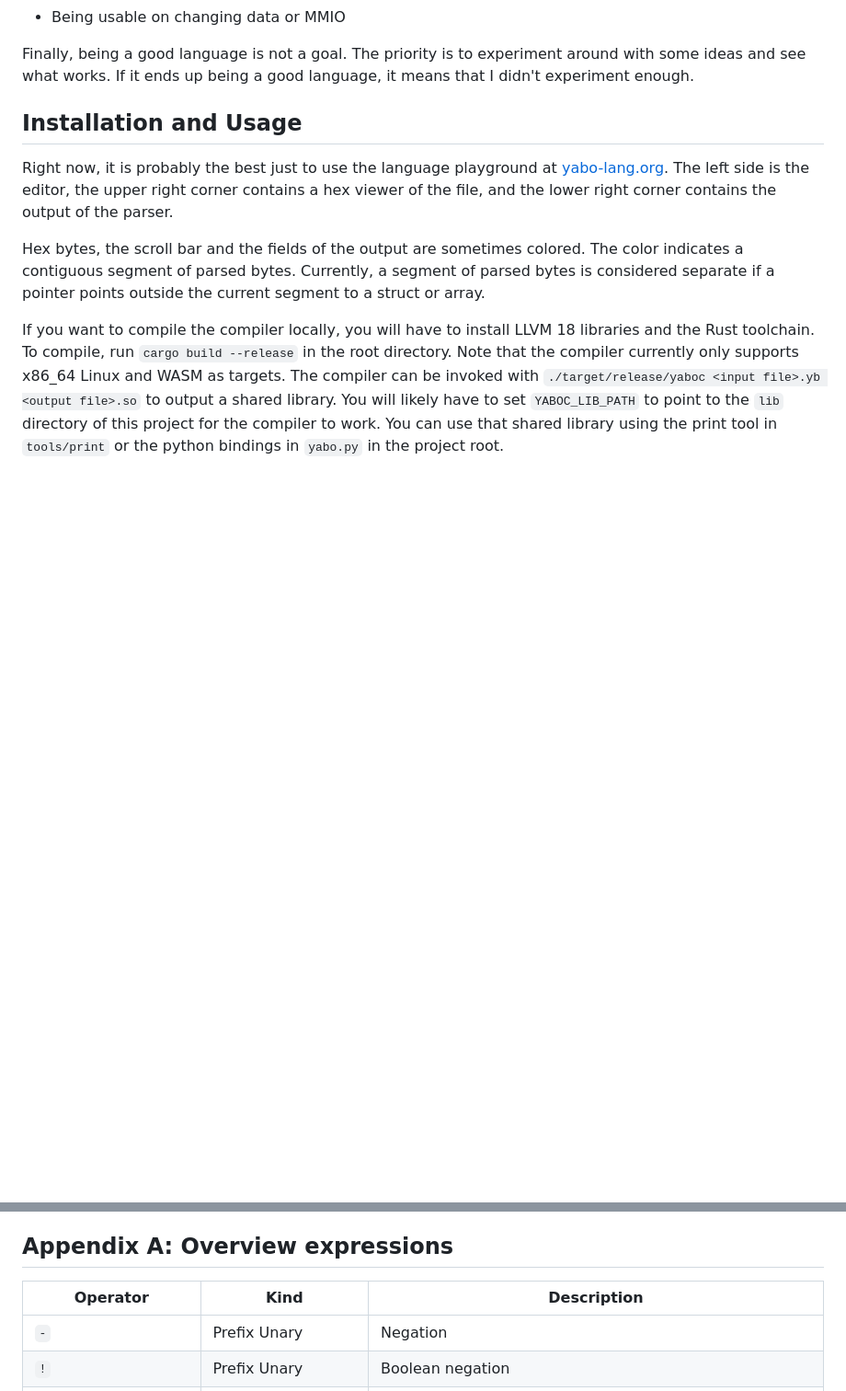
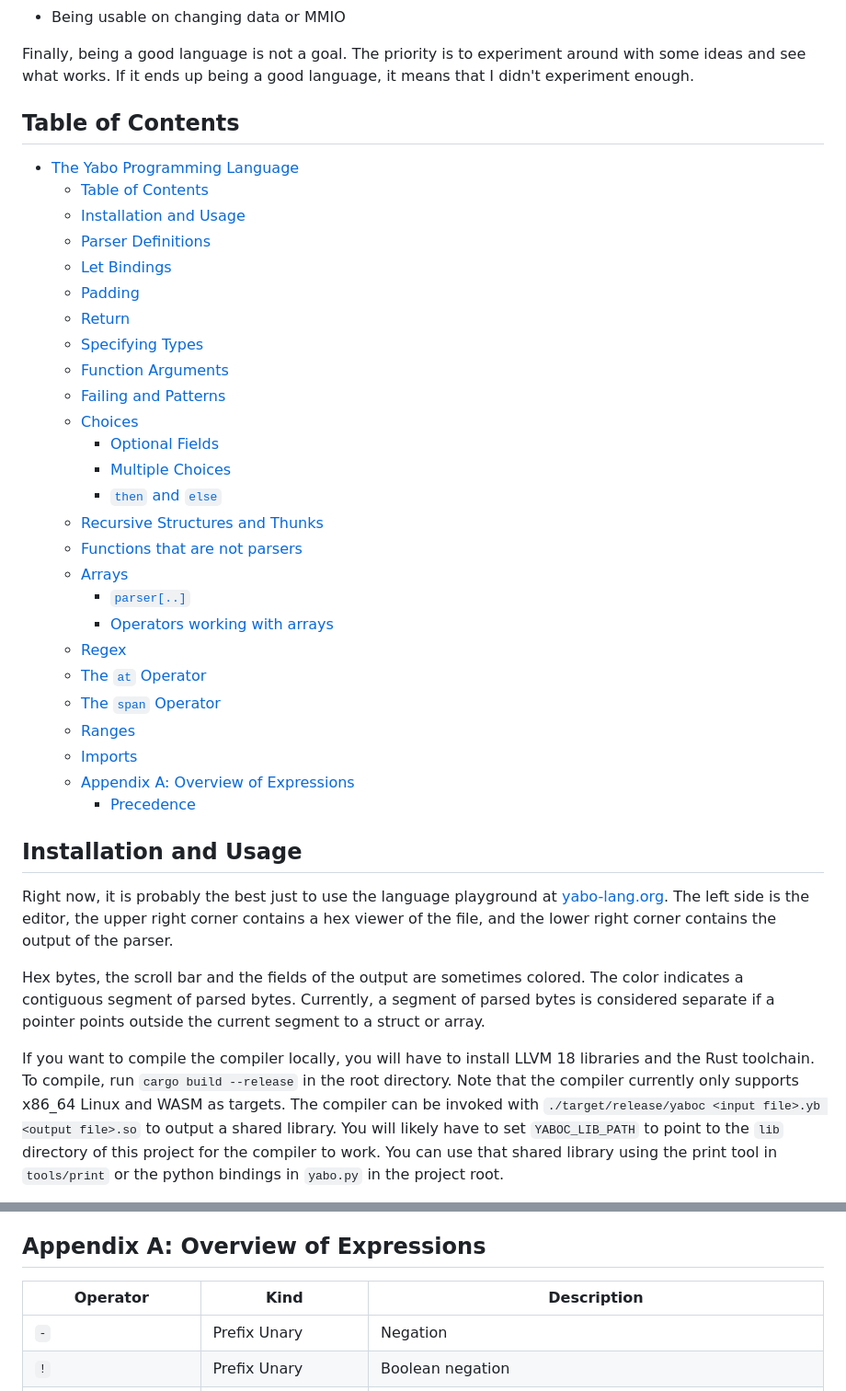
Before and after one commit to 8051Enthusiast/yabo, a Markdown page: doc/intro.md, 2 parts joined by grey strips. Shown at 92% size. GitHub-like rendering; blank space fills up the shorter version.

Commit message:
add table of contents to intro

```diff
--- a/doc/intro.md
+++ b/doc/intro.md
@@ -20,6 +20,35 @@ On the opposite side, these are some non-goals:
 Finally, being a good language is not a goal.
 The priority is to experiment around with some ideas and see what works.
 If it ends up being a good language, it means that I didn't experiment enough.
+
+Table of Contents
+-----------------
+- [The Yabo Programming Language](#the-yabo-programming-language)
+  - [Table of Contents](#table-of-contents)
+  - [Installation and Usage](#installation-and-usage)
+  - [Parser Definitions](#parser-definitions)
+  - [Let Bindings](#let-bindings)
+  - [Padding](#padding)
+  - [Return](#return)
+  - [Specifying Types](#specifying-types)
+  - [Function Arguments](#function-arguments)
+  - [Failing and Patterns](#failing-and-patterns)
+  - [Choices](#choices)
+    - [Optional Fields](#optional-fields)
+    - [Multiple Choices](#multiple-choices)
+    - [`then` and `else`](#then-and-else)
+  - [Recursive Structures and Thunks](#recursive-structures-and-thunks)
+  - [Functions that are not parsers](#functions-that-are-not-parsers)
+  - [Arrays](#arrays)
+    - [`parser[..]`](#parser)
+    - [Operators working with arrays](#operators-working-with-arrays)
+  - [Regex](#regex)
+  - [The `at` Operator](#the-at-operator)
+  - [The `span` Operator](#the-span-operator)
+  - [Ranges](#ranges)
+  - [Imports](#imports)
+  - [Appendix A: Overview of Expressions](#appendix-a-overview-of-expressions)
+    - [Precedence](#precedence)
 
 Installation and Usage
 ----------------------
@@ -735,8 +764,8 @@ When importing an identifier `foo`, the following paths are searched, in this or
 4. The standard library directory, either at `YABOC_LIB_PATH` or `~/.local/share/yabo/lib`, is searched for a file named `foo.yb`.
 5. The standard library directory is searched for a directory named `foo`, and then for a file named `mod.yb` inside that directory.
 
-Appendix A: Overview expressions
-------------------------------------------------
+Appendix A: Overview of Expressions
+-----------------------------------
 
 | Operator | Kind          | Description        |
 | -------- | ------------- | ------------------ |
```
